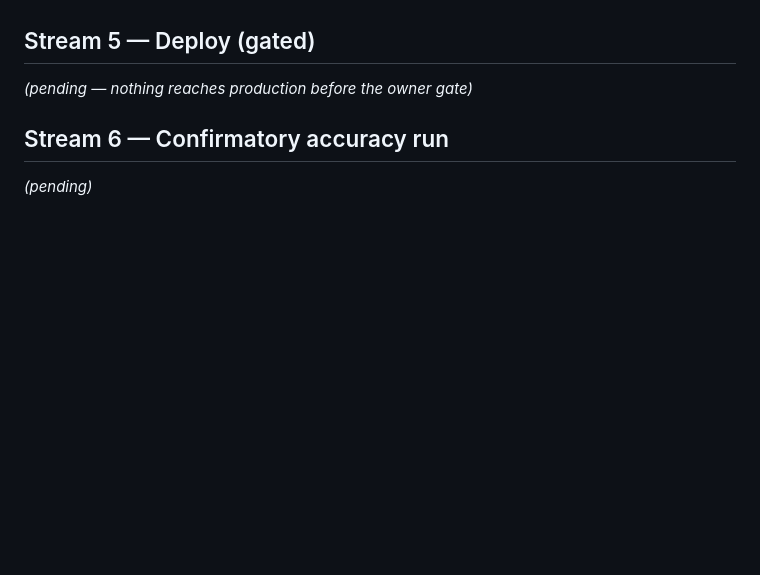
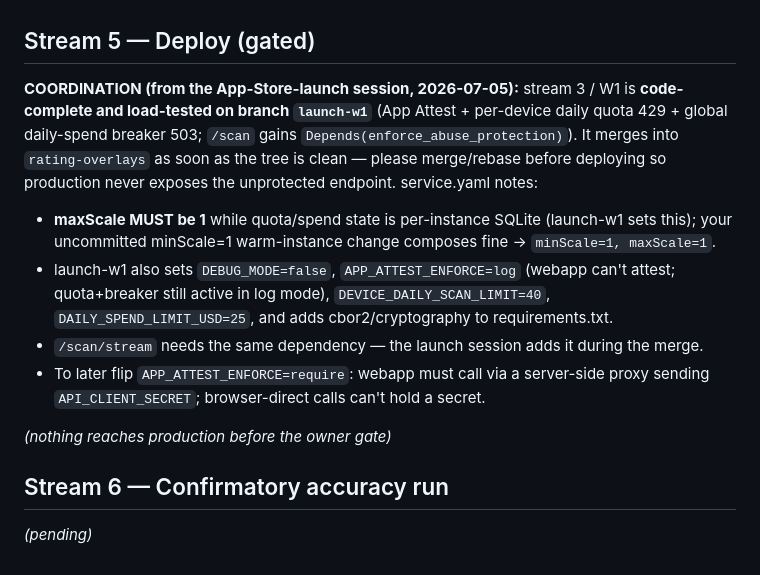
Before and after one commit to jcarlin/wine-shelf-scanner, a Markdown page: docs/PRODUCTION_ROLLOUT_LOG.md, the part around the change. Drawn GitHub-style; blank space fills up the shorter version.

Commit message:
coordination: stream-5 deploy notes from launch session (merge launch-w1 first, maxScale=1)
Co-Authored-By: Claude Fable 5 <noreply@anthropic.com>

```diff
--- a/docs/PRODUCTION_ROLLOUT_LOG.md
+++ b/docs/PRODUCTION_ROLLOUT_LOG.md
@@ -126,7 +126,21 @@ the user taps Try Again; deliberate (no silent auto-retry spend).
 
 ## Stream 5 — Deploy (gated)
 
-_(pending — nothing reaches production before the owner gate)_
+**COORDINATION (from the App-Store-launch session, 2026-07-05):** stream 3 / W1 is
+**code-complete and load-tested on branch `launch-w1`** (App Attest + per-device daily quota
+429 + global daily-spend breaker 503; `/scan` gains `Depends(enforce_abuse_protection)`).
+It merges into `rating-overlays` as soon as the tree is clean — please merge/rebase before
+deploying so production never exposes the unprotected endpoint. service.yaml notes:
+- **maxScale MUST be 1** while quota/spend state is per-instance SQLite (launch-w1 sets this);
+  your uncommitted minScale=1 warm-instance change composes fine → `minScale=1, maxScale=1`.
+- launch-w1 also sets `DEBUG_MODE=false`, `APP_ATTEST_ENFORCE=log` (webapp can't attest;
+  quota+breaker still active in log mode), `DEVICE_DAILY_SCAN_LIMIT=40`,
+  `DAILY_SPEND_LIMIT_USD=25`, and adds cbor2/cryptography to requirements.txt.
+- `/scan/stream` needs the same dependency — the launch session adds it during the merge.
+- To later flip `APP_ATTEST_ENFORCE=require`: webapp must call via a server-side proxy
+  sending `API_CLIENT_SECRET`; browser-direct calls can't hold a secret.
+
+_(nothing reaches production before the owner gate)_
 
 ## Stream 6 — Confirmatory accuracy run
 
```
